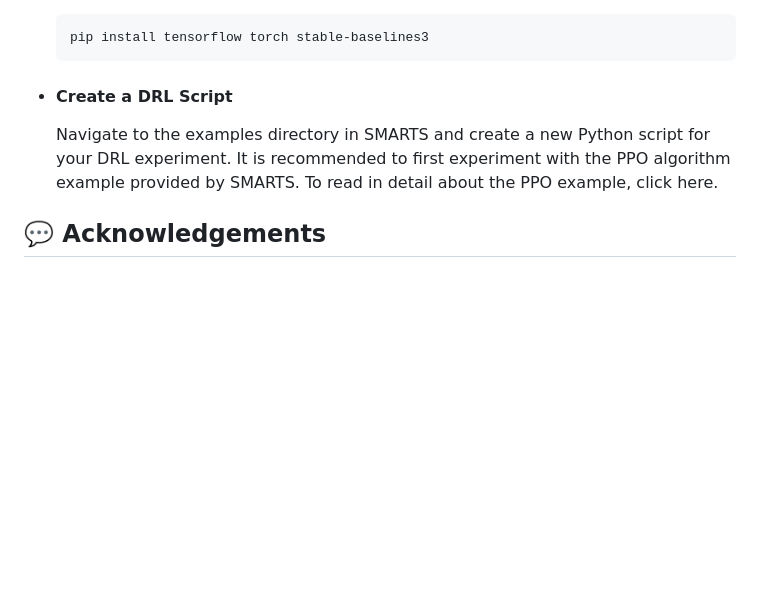
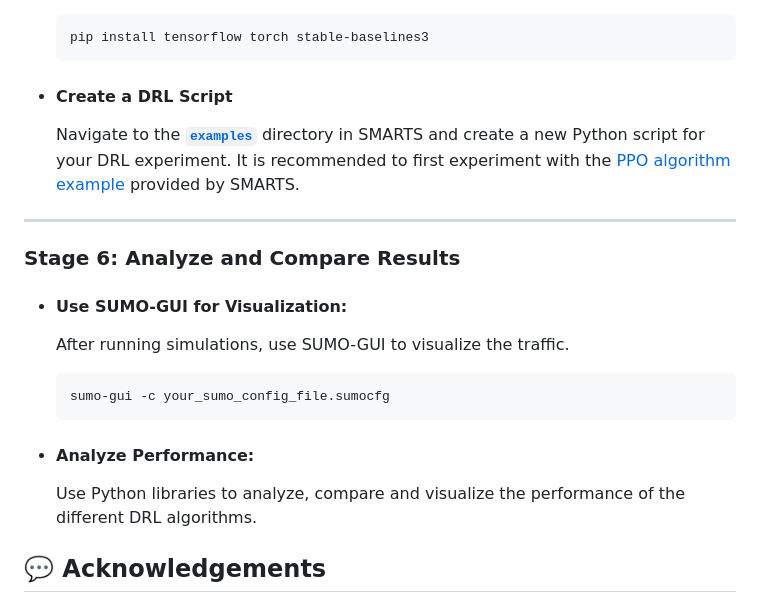
Before and after one commit to GilLifshits/SMARTS, a Markdown page: README.md, the part around the change printed below. GitHub-like rendering; blank space fills up the shorter version.

````diff
--- a/README.md
+++ b/README.md
@@ -155,8 +155,21 @@ Planning and running a scenario involves three steps:
   ```
 
 - #### Create a DRL Script
-  Navigate to the examples directory in SMARTS and create a new Python script for your DRL experiment. It is recommended to first experiment with the PPO algorithm example provided by SMARTS. To read in detail about the PPO example, click here.
+  Navigate to the [**`examples`**](https://github.com/huawei-noah/SMARTS/tree/master/examples) directory in SMARTS and create a new Python script for your DRL experiment. It is recommended to first experiment with the [PPO algorithm example](https://github.com/huawei-noah/SMARTS/blob/master/examples/e12_rllib/ppo_example.py) provided by SMARTS.
 
+---
+
+### Stage 6: Analyze and Compare Results
+
+- #### Use SUMO-GUI for Visualization:
+  After running simulations, use SUMO-GUI to visualize the traffic.
+
+  ```bash
+  sumo-gui -c your_sumo_config_file.sumocfg
+  ```
+
+- #### Analyze Performance:
+  Use Python libraries to analyze, compare and visualize the performance of the different DRL algorithms.
 
 ## :speech_balloon: Acknowledgements
 
````
Also changed, not shown: other parts of README.md (+1 -1 lines).
